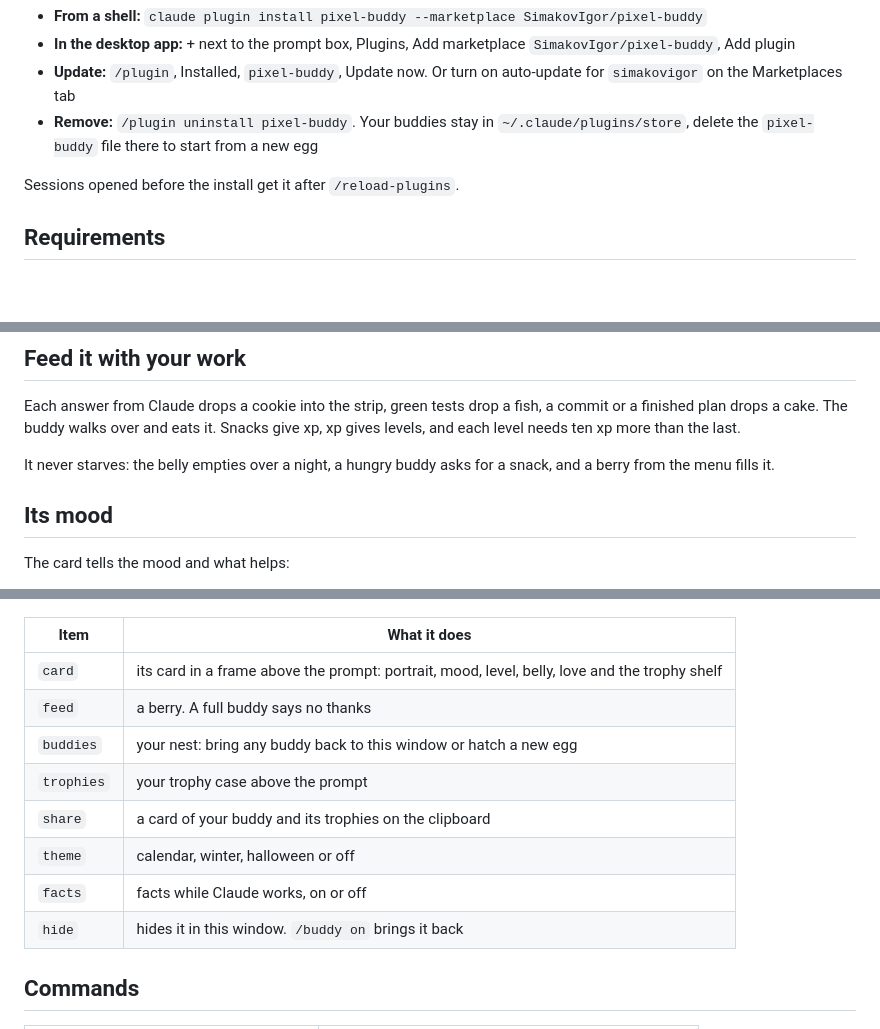
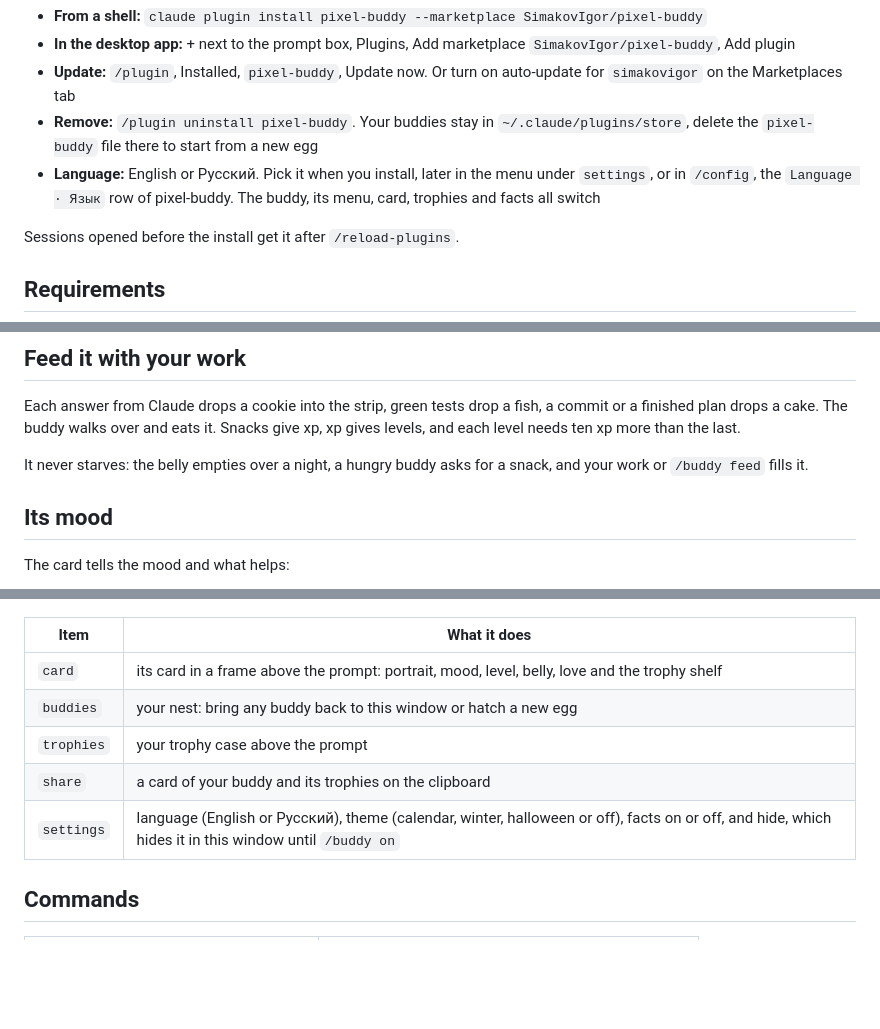
Before and after one commit to SimakovIgor/pixel-buddy, a Markdown page: pixel-buddy/README.md, 3 parts joined by grey strips. GitHub-like rendering; blank space fills up the shorter version.

Commit message:
feat: the buddy speaks Russian too, switched from a settings page of a simpler menu, where theme, facts and hide moved and feed left, version 0.12.0

```diff
--- a/pixel-buddy/README.md
+++ b/pixel-buddy/README.md
@@ -22,6 +22,8 @@ At the prompt of a terminal session, then answer `y` and pick the user scope to
   Marketplaces tab
 - **Remove:** `/plugin uninstall pixel-buddy`. Your buddies stay in `~/.claude/plugins/store`, delete the `pixel-buddy`
   file there to start from a new egg
+- **Language:** English or Русский. Pick it when you install, later in the menu under `settings`, or in `/config`, the
+  `Language · Язык` row of pixel-buddy. The buddy, its menu, card, trophies and facts all switch
 
 Sessions opened before the install get it after `/reload-plugins`.
 
@@ -47,7 +49,7 @@ A buddy hatches with a name, a rarity and five stats, all rolled once:
 Each answer from Claude drops a cookie into the strip, green tests drop a fish, a commit or a finished plan drops a
 cake. The buddy walks over and eats it. Snacks give xp, xp gives levels, and each level needs ten xp more than the last.
 
-It never starves: the belly empties over a night, a hungry buddy asks for a snack, and a berry from the menu fills it.
+It never starves: the belly empties over a night, a hungry buddy asks for a snack, and your work or `/buddy feed` fills it.
 
 ## Its mood
 
@@ -148,13 +150,10 @@ A right click opens it. Its first line sums the buddy up: name, level, belly, lo
 | Item | What it does |
 | --- | --- |
 | `card` | its card in a frame above the prompt: portrait, mood, level, belly, love and the trophy shelf |
-| `feed` | a berry. A full buddy says no thanks |
 | `buddies` | your nest: bring any buddy back to this window or hatch a new egg |
 | `trophies` | your trophy case above the prompt |
 | `share` | a card of your buddy and its trophies on the clipboard |
-| `theme` | calendar, winter, halloween or off |
-| `facts` | facts while Claude works, on or off |
-| `hide` | hides it in this window. `/buddy on` brings it back |
+| `settings` | language (English or Русский), theme (calendar, winter, halloween or off), facts on or off, and hide, which hides it in this window until `/buddy on` |
 
 ## Commands
 
```
Also changed, not shown: other parts of pixel-buddy/README.md (+1 -1 lines), README.md (+2 -0 lines), pixel-buddy/docs/card.gif, 11 other files.
